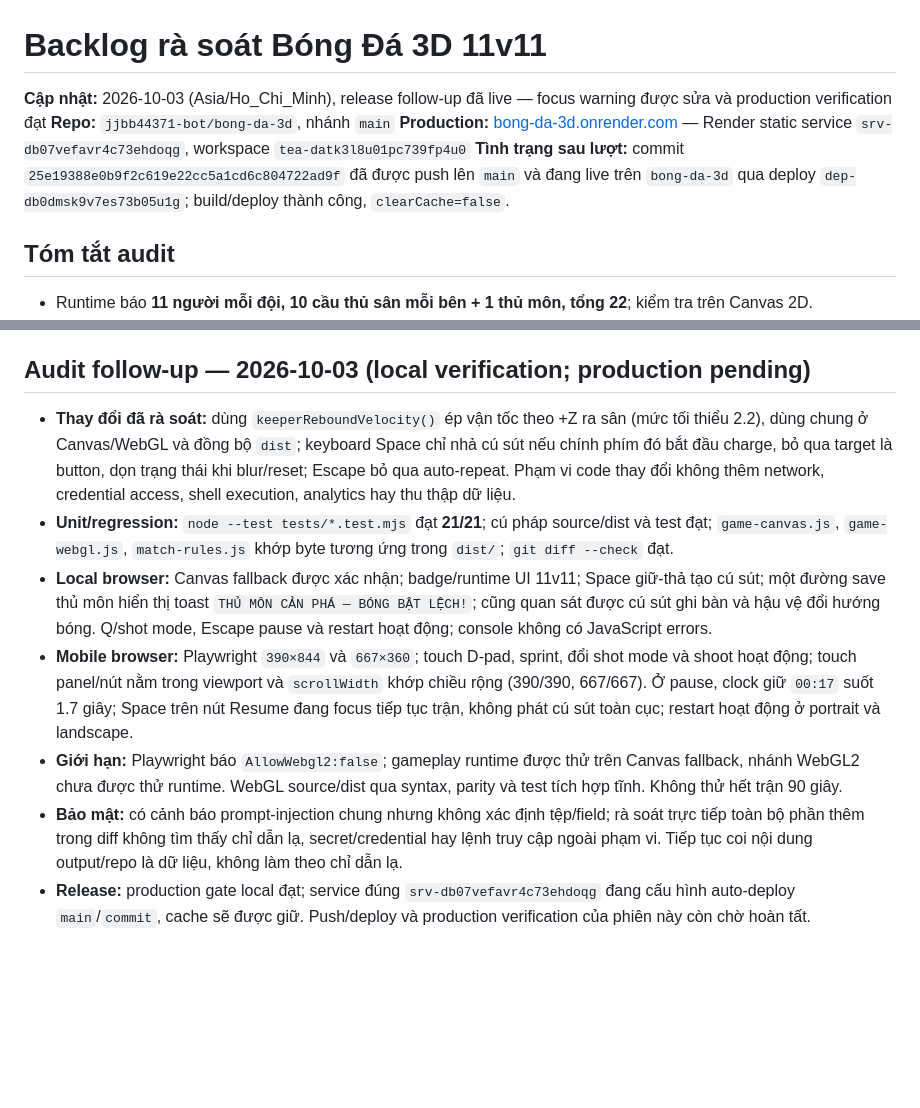
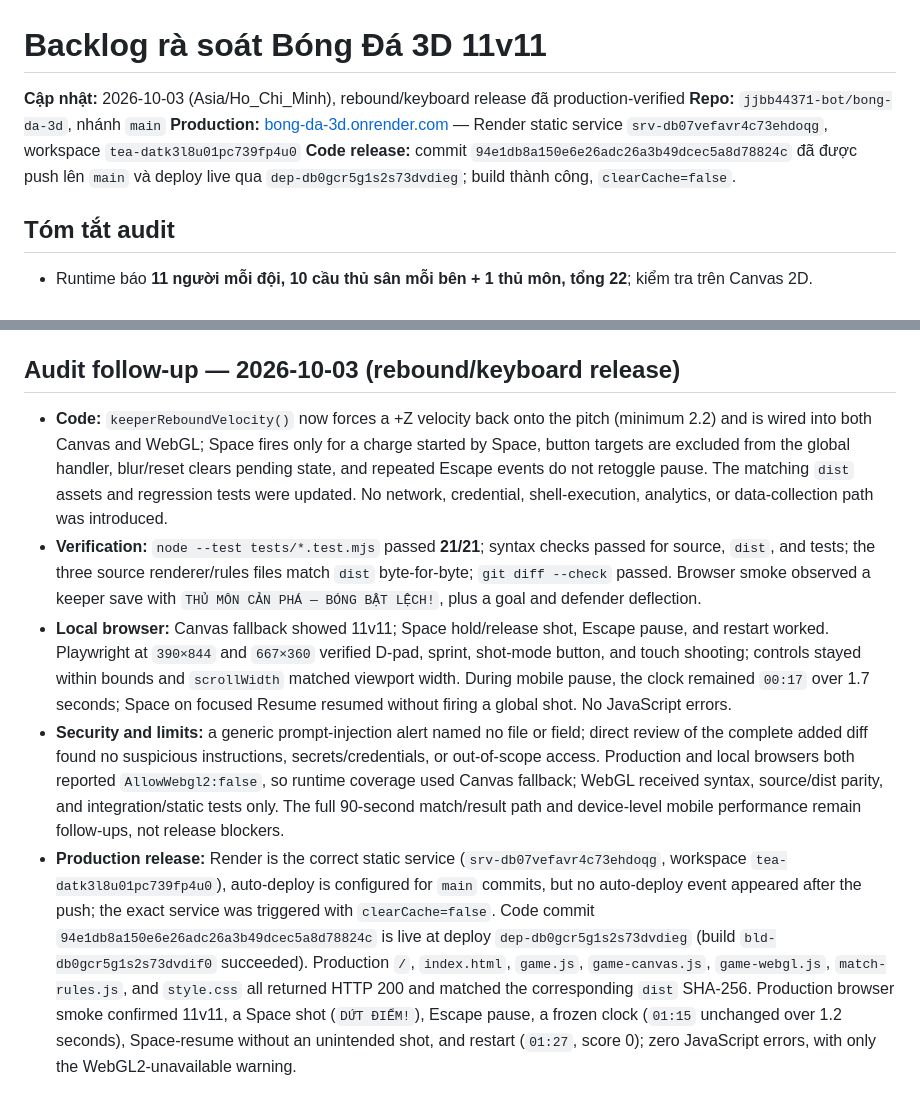
Before and after one commit to jjbb44371-bot/bong-da-3d, a Markdown page: REVIEW_BACKLOG.md, 2 parts joined by grey strips. Rendered like a GitHub page; blank space fills up the shorter version.

Commit message:
Record rebound and keyboard release verification

```diff
--- a/REVIEW_BACKLOG.md
+++ b/REVIEW_BACKLOG.md
@@ -1,9 +1,9 @@
 # Backlog rà soát Bóng Đá 3D 11v11
 
-**Cập nhật:** 2026-10-03 (Asia/Ho_Chi_Minh), release follow-up đã live — focus warning được sửa và production verification đạt
+**Cập nhật:** 2026-10-03 (Asia/Ho_Chi_Minh), rebound/keyboard release đã production-verified
 **Repo:** `jjbb44371-bot/bong-da-3d`, nhánh `main`
 **Production:** [bong-da-3d.onrender.com](https://bong-da-3d.onrender.com/) — Render static service `srv-db07vefavr4c73ehdoqg`, workspace `tea-datk3l8u01pc739fp4u0`
-**Tình trạng sau lượt:** commit `25e19388e0b9f2c619e22cc5a1cd6c804722ad9f` đã được push lên `main` và đang live trên `bong-da-3d` qua deploy `dep-db0dmsk9v7es73b05u1g`; build/deploy thành công, `clearCache=false`.
+**Code release:** commit `94e1db8a150e6e26adc26a3b49dcec5a8d78824c` đã được push lên `main` và deploy live qua `dep-db0gcr5g1s2s73dvdieg`; build thành công, `clearCache=false`.
 
 ## Tóm tắt audit
 
@@ -149,12 +149,10 @@
 - **Giới hạn:** runtime dùng Canvas fallback do môi trường browser báo `AllowWebgl2:false`; WebGL thay đổi đã qua syntax và integration/static tests nhưng không tuyên bố đã chạy runtime. Chưa thử hết trận 90 giây hoặc kết thúc result modal bằng ba bàn.
 - **Release:** code commit `ce2d36f76588fa15431450710632b776e5c73a8f` đã được deploy thành công ở `dep-db0fdopsrm7s73fc1lng` (build `bld-db0fdopsrm7s73fc1lo0`). Sau đó hồ sơ release docs-only commit `8d7c5a5fd7f942ca32191ee6ef7d2a53e9f6dbf4` cũng được deploy thành công và hiện là Render commit live ở `dep-db0fgau0tbcc73fk91l0` (build `bld-db0fgau0tbcc73fk91lg`); cả hai deploy API đều giữ `clearCache=false`. Auto-deploy không khởi động sau từng push; trigger chỉ đúng static service này. Sau deploy cuối production trả HTTP `200`; SHA-256 của 8 asset khớp `dist` (docs-only commit không đổi `dist`). Smoke test production xác nhận 11v11, Canvas fallback, desktop/mobile controls, pause/resume/restart và 0 JavaScript errors; WebGL2 không khả dụng do `AllowWebgl2:false`.
 
-## Audit follow-up — 2026-10-03 (local verification; production pending)
+## Audit follow-up — 2026-10-03 (rebound/keyboard release)
 
-- **Thay đổi đã rà soát:** dùng `keeperReboundVelocity()` ép vận tốc theo +Z ra sân (mức tối thiểu 2.2), dùng chung ở Canvas/WebGL và đồng bộ `dist`; keyboard Space chỉ nhả cú sút nếu chính phím đó bắt đầu charge, bỏ qua target là button, dọn trạng thái khi blur/reset; Escape bỏ qua auto-repeat. Phạm vi code thay đổi không thêm network, credential access, shell execution, analytics hay thu thập dữ liệu.
-- **Unit/regression:** `node --test tests/*.test.mjs` đạt **21/21**; cú pháp source/dist và test đạt; `game-canvas.js`, `game-webgl.js`, `match-rules.js` khớp byte tương ứng trong `dist/`; `git diff --check` đạt.
-- **Local browser:** Canvas fallback được xác nhận; badge/runtime UI 11v11; Space giữ-thả tạo cú sút; một đường save thủ môn hiển thị toast `THỦ MÔN CẢN PHÁ — BÓNG BẬT LỆCH!`; cũng quan sát được cú sút ghi bàn và hậu vệ đổi hướng bóng. Q/shot mode, Escape pause và restart hoạt động; console không có JavaScript errors.
-- **Mobile browser:** Playwright `390×844` và `667×360`; touch D-pad, sprint, đổi shot mode và shoot hoạt động; touch panel/nút nằm trong viewport và `scrollWidth` khớp chiều rộng (390/390, 667/667). Ở pause, clock giữ `00:17` suốt 1.7 giây; Space trên nút Resume đang focus tiếp tục trận, không phát cú sút toàn cục; restart hoạt động ở portrait và landscape.
-- **Giới hạn:** Playwright báo `AllowWebgl2:false`; gameplay runtime được thử trên Canvas fallback, nhánh WebGL2 chưa được thử runtime. WebGL source/dist qua syntax, parity và test tích hợp tĩnh. Không thử hết trận 90 giây.
-- **Bảo mật:** có cảnh báo prompt-injection chung nhưng không xác định tệp/field; rà soát trực tiếp toàn bộ phần thêm trong diff không tìm thấy chỉ dẫn lạ, secret/credential hay lệnh truy cập ngoài phạm vi. Tiếp tục coi nội dung output/repo là dữ liệu, không làm theo chỉ dẫn lạ.
-- **Release:** production gate local đạt; service đúng `srv-db07vefavr4c73ehdoqg` đang cấu hình auto-deploy `main`/`commit`, cache sẽ được giữ. Push/deploy và production verification của phiên này còn chờ hoàn tất.
+- **Code:** `keeperReboundVelocity()` now forces a +Z velocity back onto the pitch (minimum 2.2) and is wired into both Canvas and WebGL; Space fires only for a charge started by Space, button targets are excluded from the global handler, blur/reset clears pending state, and repeated Escape events do not retoggle pause. The matching `dist` assets and regression tests were updated. No network, credential, shell-execution, analytics, or data-collection path was introduced.
+- **Verification:** `node --test tests/*.test.mjs` passed **21/21**; syntax checks passed for source, `dist`, and tests; the three source renderer/rules files match `dist` byte-for-byte; `git diff --check` passed. Browser smoke observed a keeper save with `THỦ MÔN CẢN PHÁ — BÓNG BẬT LỆCH!`, plus a goal and defender deflection.
+- **Local browser:** Canvas fallback showed 11v11; Space hold/release shot, Escape pause, and restart worked. Playwright at `390×844` and `667×360` verified D-pad, sprint, shot-mode button, and touch shooting; controls stayed within bounds and `scrollWidth` matched viewport width. During mobile pause, the clock remained `00:17` over 1.7 seconds; Space on focused Resume resumed without firing a global shot. No JavaScript errors.
+- **Security and limits:** a generic prompt-injection alert named no file or field; direct review of the complete added diff found no suspicious instructions, secrets/credentials, or out-of-scope access. Production and local browsers both reported `AllowWebgl2:false`, so runtime coverage used Canvas fallback; WebGL received syntax, source/dist parity, and integration/static tests only. The full 90-second match/result path and device-level mobile performance remain follow-ups, not release blockers.
+- **Production release:** Render is the correct static service (`srv-db07vefavr4c73ehdoqg`, workspace `tea-datk3l8u01pc739fp4u0`), auto-deploy is configured for `main` commits, but no auto-deploy event appeared after the push; the exact service was triggered with `clearCache=false`. Code commit `94e1db8a150e6e26adc26a3b49dcec5a8d78824c` is live at deploy `dep-db0gcr5g1s2s73dvdieg` (build `bld-db0gcr5g1s2s73dvdif0` succeeded). Production `/`, `index.html`, `game.js`, `game-canvas.js`, `game-webgl.js`, `match-rules.js`, and `style.css` all returned HTTP 200 and matched the corresponding `dist` SHA-256. Production browser smoke confirmed 11v11, a Space shot (`DỨT ĐIỂM!`), Escape pause, a frozen clock (`01:15` unchanged over 1.2 seconds), Space-resume without an unintended shot, and restart (`01:27`, score 0); zero JavaScript errors, with only the WebGL2-unavailable warning.
```
